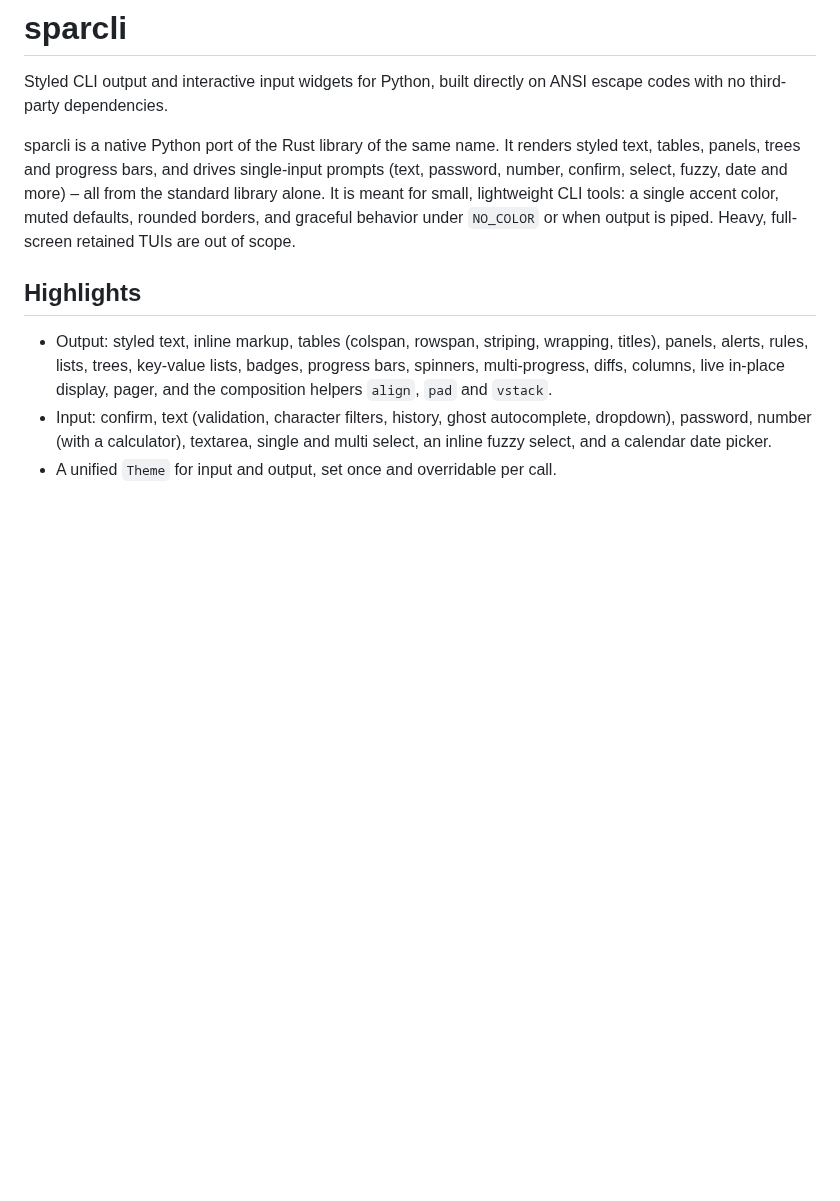
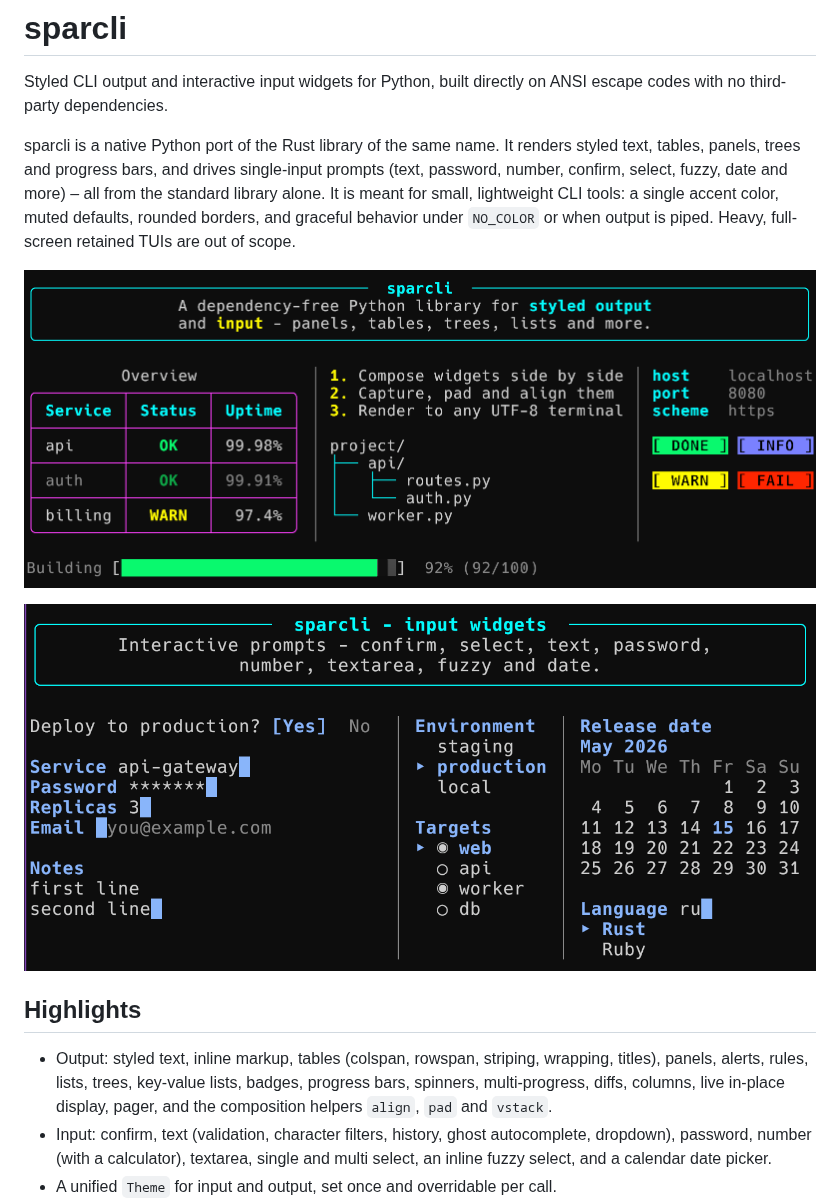
Before and after one commit to cgroening/py-sparcli, a Markdown page: README.md, the part around the change. GitHub-like rendering; pictures changed too: images/screenshot-1.png (added), images/screenshot-2.png (added); blank space fills up the shorter version.

Commit message:
docs: add screenshots to README.md

```diff
--- a/README.md
+++ b/README.md
@@ -3,6 +3,12 @@
 Styled CLI output and interactive input widgets for Python, built directly on ANSI escape codes with no third-party dependencies.
 
 sparcli is a native Python port of the Rust library of the same name. It renders styled text, tables, panels, trees and progress bars, and drives single-input prompts (text, password, number, confirm, select, fuzzy, date and more) – all from the standard library alone. It is meant for small, lightweight CLI tools: a single accent color, muted defaults, rounded borders, and graceful behavior under `NO_COLOR` or when output is piped. Heavy, full-screen retained TUIs are out of scope.
+
+
+![sparcli output widgets](https://raw.githubusercontent.com/cgroening/py-sparcli/main/images/screenshot-1.png)
+
+![sparcli input widgets](https://raw.githubusercontent.com/cgroening/py-sparcli/main/images/screenshot-2.png)
+
 
 ## Highlights
 
```
